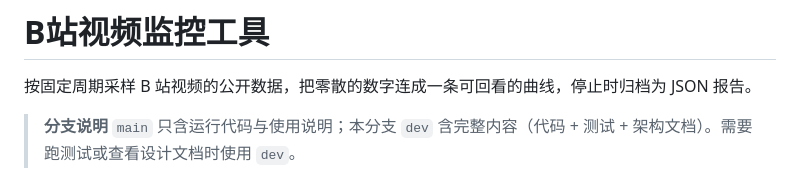
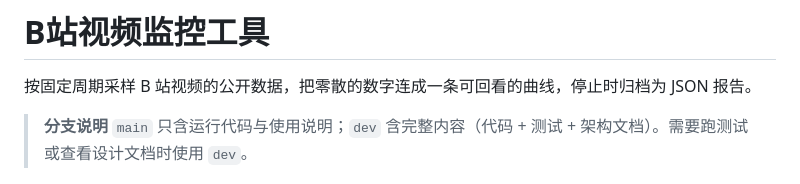
Before and after one commit to HuayiDudu/Bilibili-Watcher, a Markdown page: README.md, the part around the change. GitHub-like rendering.

Commit message:
README 分支说明改为两边通用表述

```diff
--- a/README.md
+++ b/README.md
@@ -3,7 +3,7 @@
 按固定周期采样 B 站视频的公开数据，把零散的数字连成一条可回看的曲线，停止时归档为 JSON 报告。
 
 > **分支说明**
-> `main` 只含运行代码与使用说明；本分支 `dev` 含完整内容（代码 + 测试 + 架构文档）。需要跑测试或查看设计文档时使用 `dev`。
+> `main` 只含运行代码与使用说明；`dev` 含完整内容（代码 + 测试 + 架构文档）。需要跑测试或查看设计文档时使用 `dev`。
 
 ![报告详情](preview.png)
 
```
